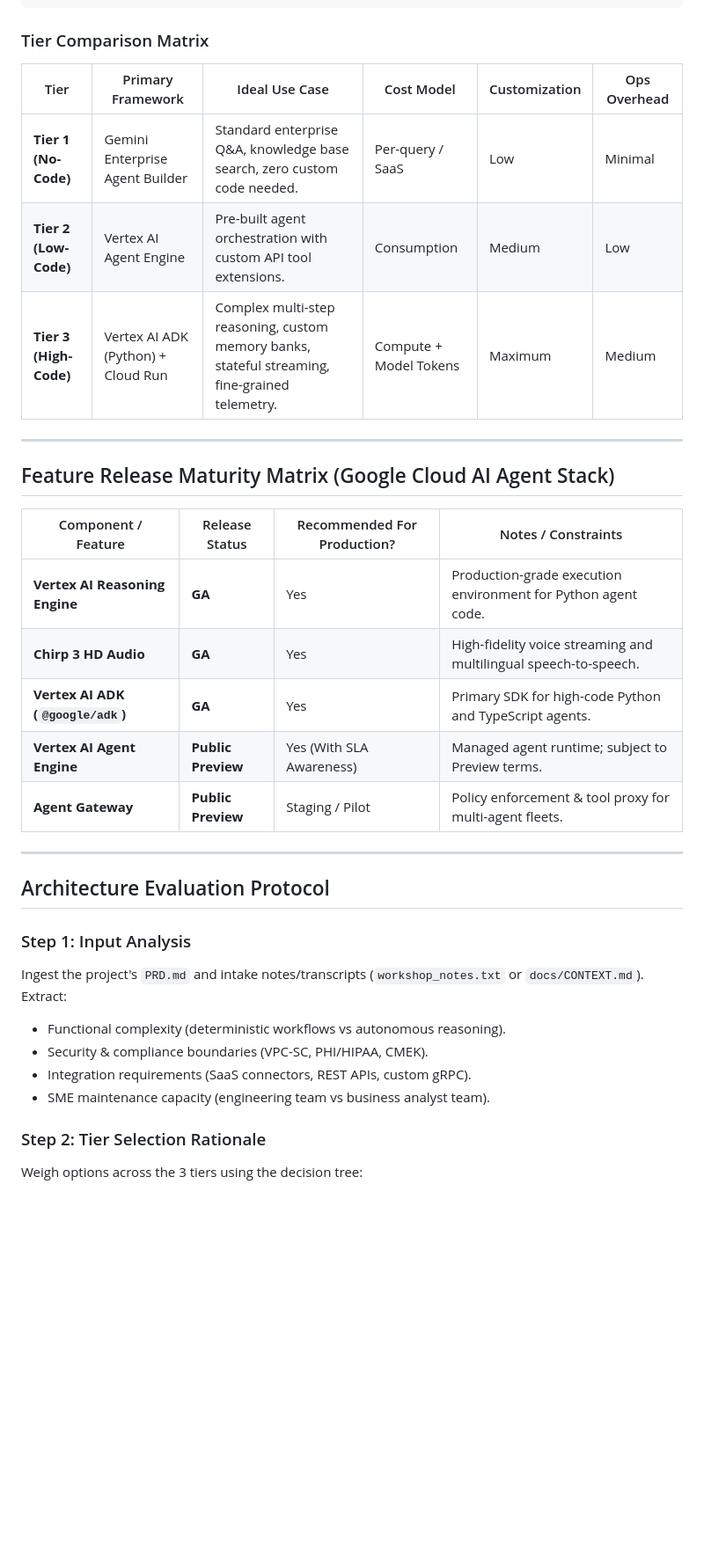
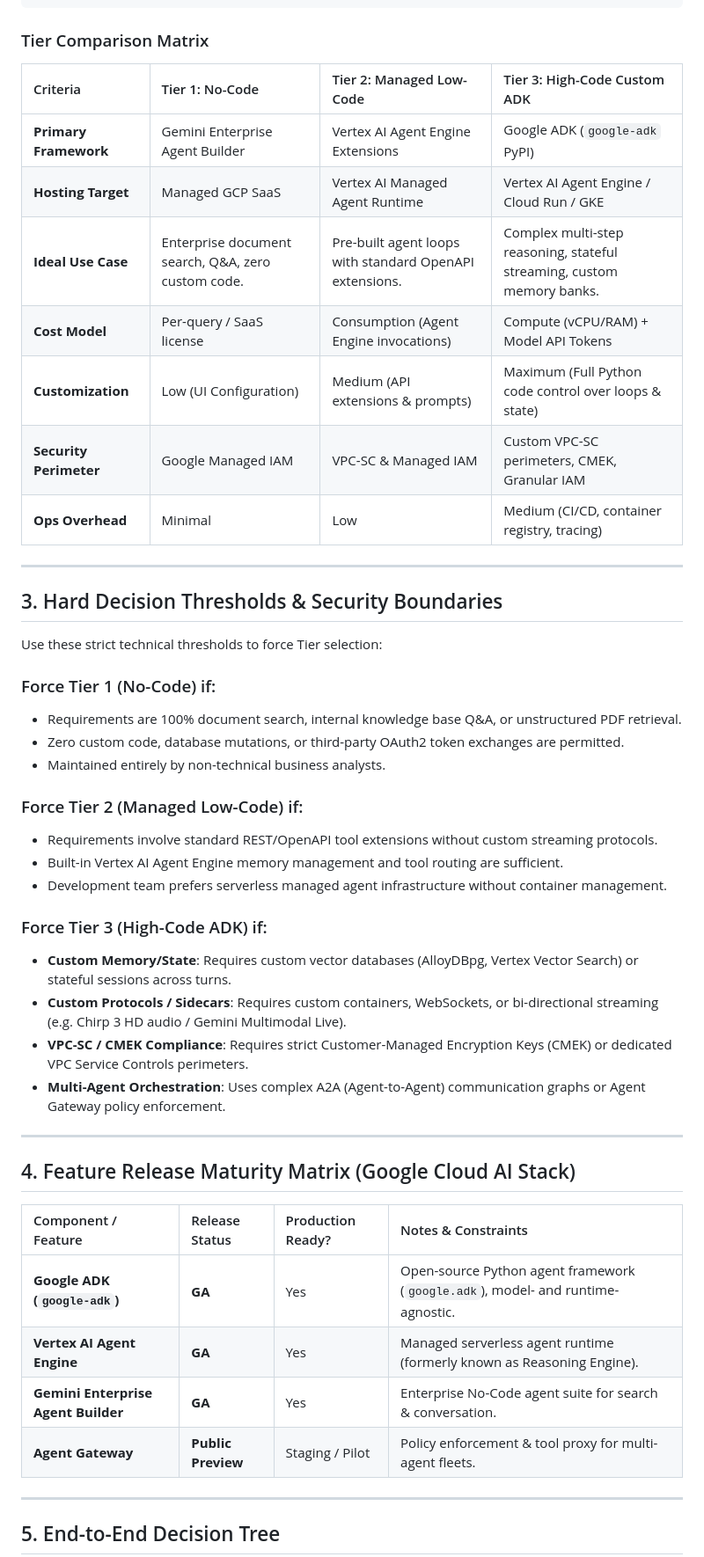
Before and after one commit to enriquekalven/delta-skills, a Markdown page: skills/gcp-agent-architecture-advisor/SKILL.md, the part around one of its changes. Shown at 88% size. GitHub-like rendering; blank space fills up the shorter version.

Commit message:
fix: update gcp-agent-architecture-advisor with correct Google ADK package name and Agent Engine GA status

````diff
--- a/skills/gcp-agent-architecture-advisor/SKILL.md
+++ b/skills/gcp-agent-architecture-advisor/SKILL.md
@@ -27,37 +41,52 @@ Evaluates project requirements (PRD and workshop intake notes) and synthesizes a
 
 ### Tier Comparison Matrix
 
-| Tier | Primary Framework | Ideal Use Case | Cost Model | Customization | Ops Overhead |
-|---|---|---|---|---|---|
-| **Tier 1 (No-Code)** | Gemini Enterprise Agent Builder | Standard enterprise Q&A, knowledge base search, zero custom code needed. | Per-query / SaaS | Low | Minimal |
-| **Tier 2 (Low-Code)** | Vertex AI Agent Engine | Pre-built agent orchestration with custom API tool extensions. | Consumption | Medium | Low |
-| **Tier 3 (High-Code)** | Vertex AI ADK (Python) + Cloud Run | Complex multi-step reasoning, custom memory banks, stateful streaming, fine-grained telemetry. | Compute + Model Tokens | Maximum | Medium |
+| Criteria | Tier 1: No-Code | Tier 2: Managed Low-Code | Tier 3: High-Code Custom ADK |
+| :--- | :--- | :--- | :--- |
+| **Primary Framework** | Gemini Enterprise Agent Builder | Vertex AI Agent Engine Extensions | Google ADK (`google-adk` PyPI) |
+| **Hosting Target** | Managed GCP SaaS | Vertex AI Managed Agent Runtime | Vertex AI Agent Engine / Cloud Run / GKE |
+| **Ideal Use Case** | Enterprise document search, Q&A, zero custom code. | Pre-built agent loops with standard OpenAPI extensions. | Complex multi-step reasoning, stateful streaming, custom memory banks. |
+| **Cost Model** | Per-query / SaaS license | Consumption (Agent Engine invocations) | Compute (vCPU/RAM) + Model API Tokens |
+| **Customization** | Low (UI Configuration) | Medium (API extensions & prompts) | Maximum (Full Python code control over loops & state) |
+| **Security Perimeter** | Google Managed IAM | VPC-SC & Managed IAM | Custom VPC-SC perimeters, CMEK, Granular IAM |
+| **Ops Overhead** | Minimal | Low | Medium (CI/CD, container registry, tracing) |
 
 ---
 
-## Feature Release Maturity Matrix (Google Cloud AI Agent Stack)
+## 3. Hard Decision Thresholds & Security Boundaries
 
-| Component / Feature | Release Status | Recommended For Production? | Notes / Constraints |
-|---|---|---|---|
-| **Vertex AI Reasoning Engine** | **GA** | Yes | Production-grade execution environment for Python agent code. |
-| **Chirp 3 HD Audio** | **GA** | Yes | High-fidelity voice streaming and multilingual speech-to-speech. |
-| **Vertex AI ADK (`@google/adk`)** | **GA** | Yes | Primary SDK for high-code Python and TypeScript agents. |
-| **Vertex AI Agent Engine** | **Public Preview** | Yes (With SLA Awareness) | Managed agent runtime; subject to Preview terms. |
+Use these strict technical thresholds to force Tier selection:
+
+### Force Tier 1 (No-Code) if:
+- Requirements are 100% document search, internal knowledge base Q&A, or unstructured PDF retrieval.
+- Zero custom code, database mutations, or third-party OAuth2 token exchanges are permitted.
+- Maintained entirely by non-technical business analysts.
+
+### Force Tier 2 (Managed Low-Code) if:
+- Requirements involve standard REST/OpenAPI tool extensions without custom streaming protocols.
+- Built-in Vertex AI Agent Engine memory management and tool routing are sufficient.
+- Development team prefers serverless managed agent infrastructure without container management.
+
+### Force Tier 3 (High-Code ADK) if:
+- **Custom Memory/State**: Requires custom vector databases (AlloyDBpg, Vertex Vector Search) or stateful sessions across turns.
+- **Custom Protocols / Sidecars**: Requires custom containers, WebSockets, or bi-directional streaming (e.g. Chirp 3 HD audio / Gemini Multimodal Live).
+- **VPC-SC / CMEK Compliance**: Requires strict Customer-Managed Encryption Keys (CMEK) or dedicated VPC Service Controls perimeters.
+- **Multi-Agent Orchestration**: Uses complex A2A (Agent-to-Agent) communication graphs or Agent Gateway policy enforcement.
+
+---
+
+## 4. Feature Release Maturity Matrix (Google Cloud AI Stack)
+
+| Component / Feature | Release Status | Production Ready? | Notes & Constraints |
+| :--- | :--- | :--- | :--- |
+| **Google ADK (`google-adk`)** | **GA** | Yes | Open-source Python agent framework (`google.adk`), model- and runtime-agnostic. |
+| **Vertex AI Agent Engine** | **GA** | Yes | Managed serverless agent runtime (formerly known as Reasoning Engine). |
+| **Gemini Enterprise Agent Builder** | **GA** | Yes | Enterprise No-Code agent suite for search & conversation. |
 | **Agent Gateway** | **Public Preview** | Staging / Pilot | Policy enforcement & tool proxy for multi-agent fleets. |
 
 ---
 
-## Architecture Evaluation Protocol
-
-### Step 1: Input Analysis
-Ingest the project's `PRD.md` and intake notes/transcripts (`workshop_notes.txt` or `docs/CONTEXT.md`). Extract:
-- Functional complexity (deterministic workflows vs autonomous reasoning).
-- Security & compliance boundaries (VPC-SC, PHI/HIPAA, CMEK).
-- Integration requirements (SaaS connectors, REST APIs, custom gRPC).
-- SME maintenance capacity (engineering team vs business analyst team).
-
-### Step 2: Tier Selection Rationale
-Weigh options across the 3 tiers using the decision tree:
+## 5. End-to-End Decision Tree
 
 ```mermaid
 graph TD
````
Also changed, not shown: other parts of skills/gcp-agent-architecture-advisor/SKILL.md (+52 -30 lines).
